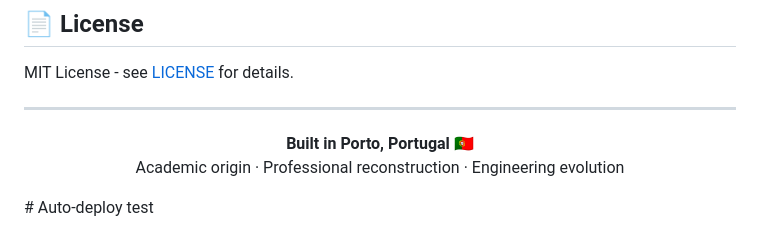
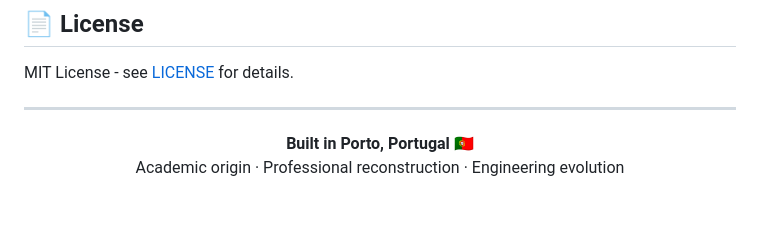
Before and after one commit to GuilhermePires21890/nba-data-platform-reconstruction, a Markdown page: README.md, the part around the change. Drawn GitHub-style; blank space fills up the shorter version.

Commit message:
docs: remove auto-deploy test line from README

```diff
--- a/README.md
+++ b/README.md
@@ -296,4 +296,4 @@ MIT License - see [LICENSE](LICENSE) for details.
 <p align="center">
   <strong>Built in Porto, Portugal 🇵🇹</strong><br/>
   Academic origin · Professional reconstruction · Engineering evolution
-</p># Auto-deploy test
+</p>
```
